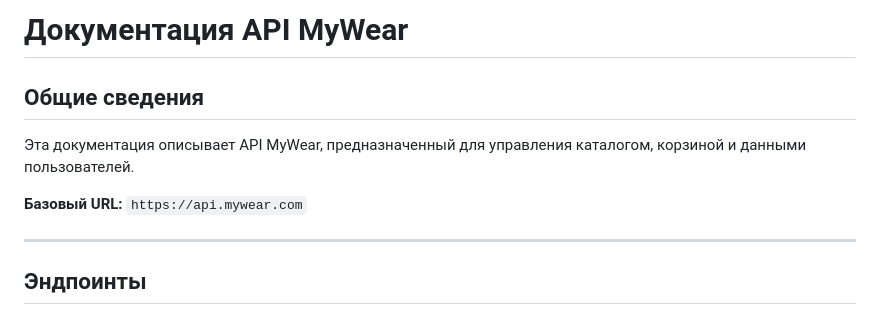
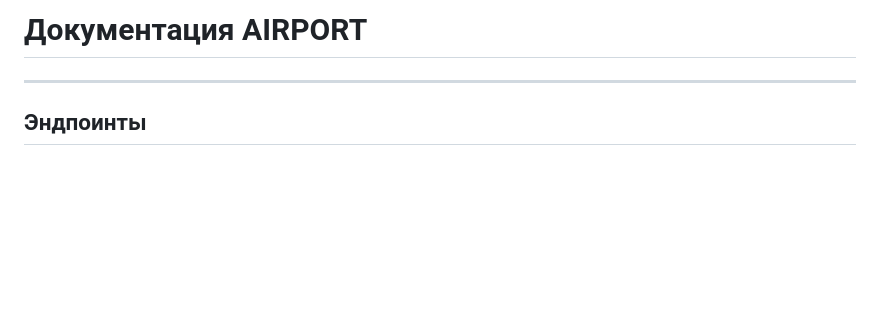
Before and after one commit to 228-Maria-228/airport-api-full-gha, a Markdown page: README.md, the part around the change. Drawn GitHub-style; blank space fills up the shorter version.

```diff
--- a/README.md
+++ b/README.md
@@ -1,10 +1,4 @@
-# Документация API MyWear
-
-## Общие сведения
-
-Эта документация описывает API MyWear, предназначенный для управления каталогом, корзиной и данными пользователей.
-
-**Базовый URL:** `https://api.mywear.com`
+# Документация AIRPORT
 
 ---
 
```
